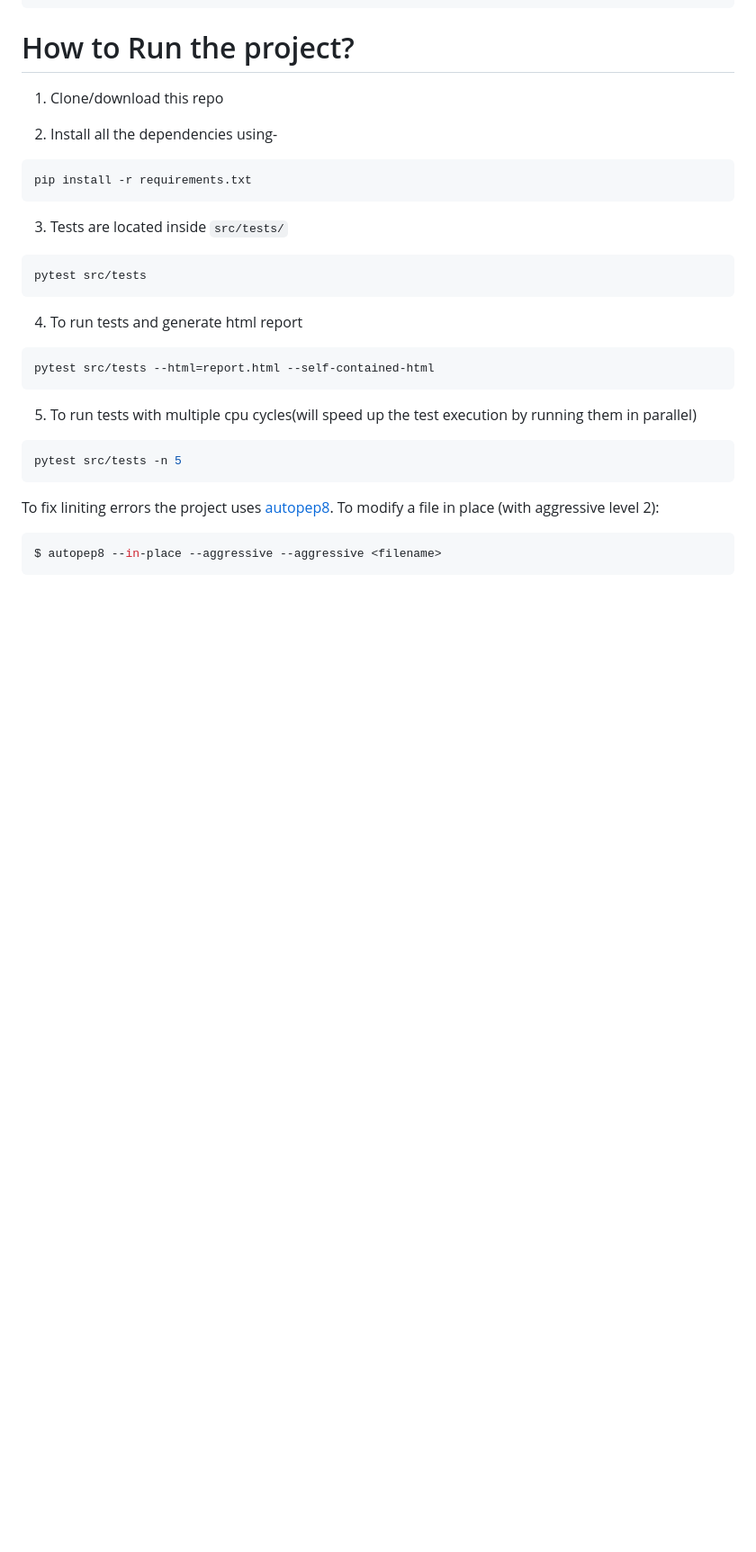
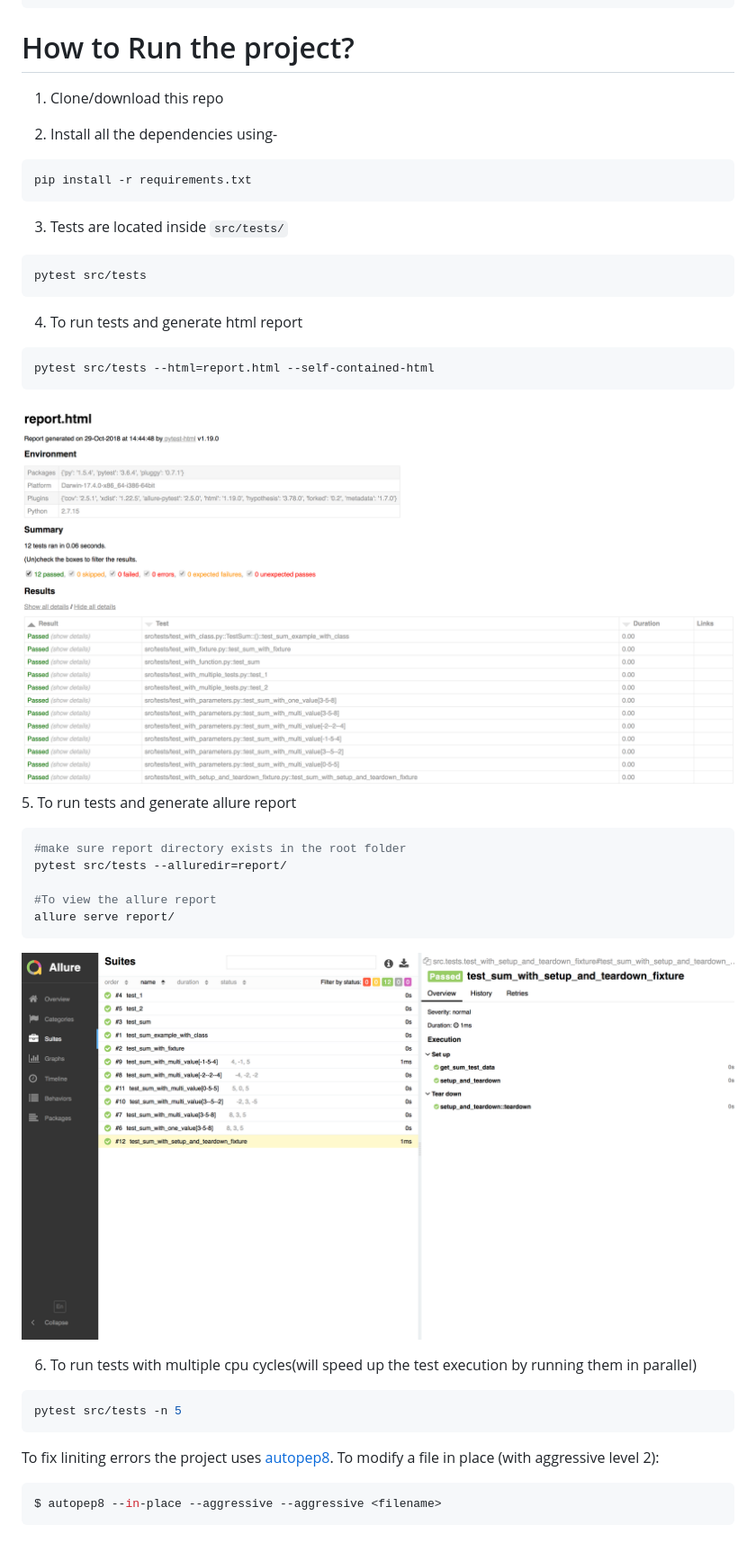
Before and after one commit to shashikumarraja/pytest_tutorial, a Markdown page: README.md, the part around the change. Shown at 90% size. Drawn GitHub-style; pictures changed too: img/report_allure.png (added), img/report_html.png (added); blank space fills up the shorter version.

````diff
--- a/README.md
+++ b/README.md
@@ -39,7 +39,18 @@ pytest src/tests
 ```shell
 pytest src/tests --html=report.html --self-contained-html
 ```
-5. To run tests with multiple cpu cycles(will speed up the test execution by running them in parallel)
+![alt text](img/report_html.png)
+5. To run tests and generate allure report
+```shell
+#make sure report directory exists in the root folder
+pytest src/tests --alluredir=report/
+
+#To view the allure report
+allure serve report/
+```
+![alt text](img/report_allure.png)
+
+6. To run tests with multiple cpu cycles(will speed up the test execution by running them in parallel)
 ```shell
 pytest src/tests -n 5
 ```
````
Also changed, not shown: 3 other files.
